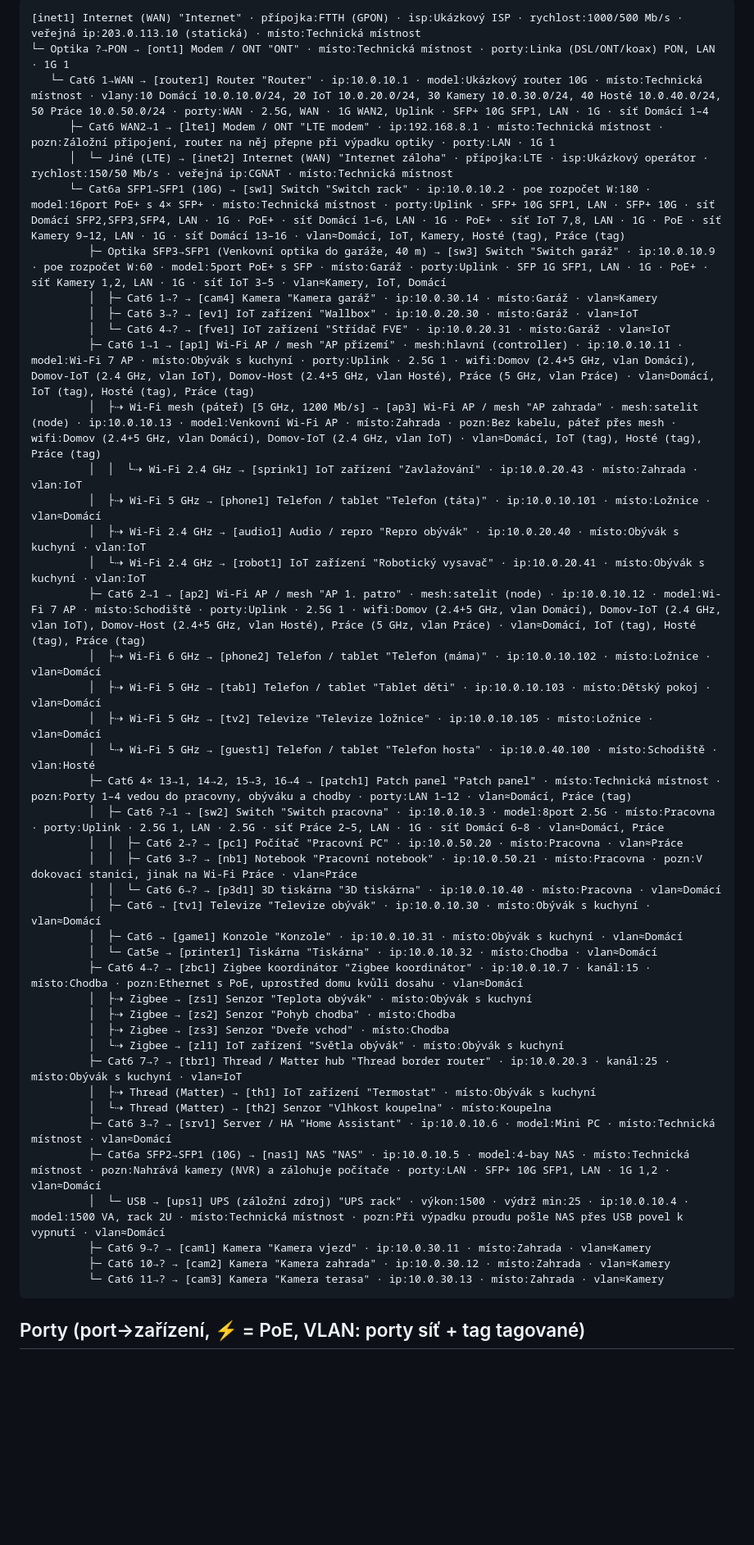
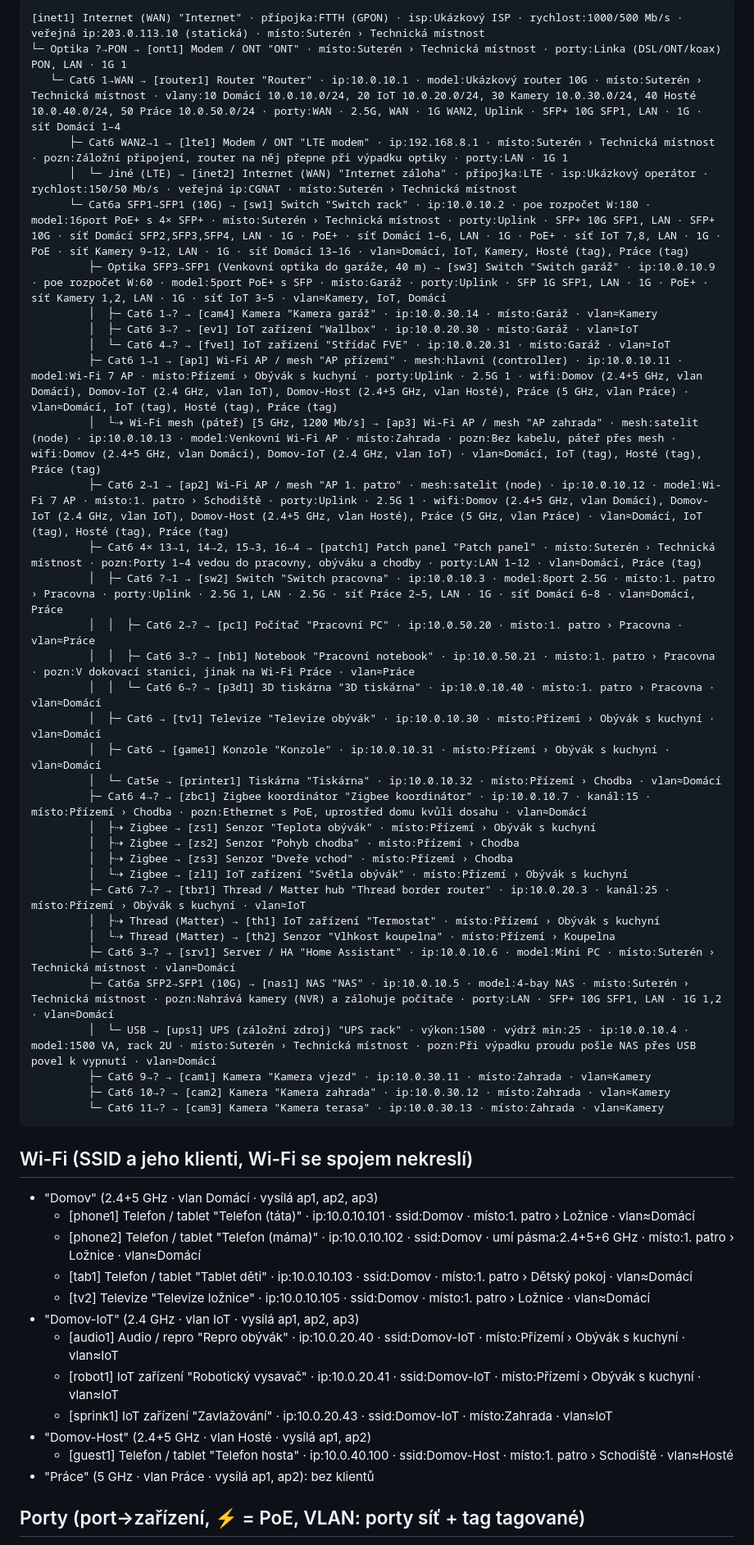
Before and after one commit to Josefson92/netmap, a Markdown page: ukazka/network.md, the part around one of its changes. Shown at 82% size. Rendered like a GitHub page; blank space fills up the shorter version.

````diff
--- a/ukazka/network.md
+++ b/ukazka/network.md
@@ -3,49 +3,55 @@ Zařízení: 45 · spojů: 53 · ─ kabel, ⇢ bezdrát, [id] typ "název"
 
 ```
-[inet1] Internet (WAN) "Internet" · přípojka:FTTH (GPON) · isp:Ukázkový ISP · rychlost:1000/500 Mb/s · veřejná ip:203.0.113.10 (statická) · místo:Technická místnost
-└─ Optika ?→PON → [ont1] Modem / ONT "ONT" · místo:Technická místnost · porty:Linka (DSL/ONT/koax) PON, LAN · 1G 1
-   └─ Cat6 1→WAN → [router1] Router "Router" · ip:10.0.10.1 · model:Ukázkový router 10G · místo:Technická místnost · vlany:10 Domácí 10.0.10.0/24, 20 IoT 10.0.20.0/24, 30 Kamery 10.0.30.0/24, 40 Hosté 10.0.40.0/24, 50 Práce 10.0.50.0/24 · porty:WAN · 2.5G, WAN · 1G WAN2, Uplink · SFP+ 10G SFP1, LAN · 1G · síť Domácí 1–4
-      ├─ Cat6 WAN2→1 → [lte1] Modem / ONT "LTE modem" · ip:192.168.8.1 · místo:Technická místnost · pozn:Záložní připojení, router na něj přepne při výpadku optiky · porty:LAN · 1G 1
-      │  └─ Jiné (LTE) → [inet2] Internet (WAN) "Internet záloha" · přípojka:LTE · isp:Ukázkový operátor · rychlost:150/50 Mb/s · veřejná ip:CGNAT · místo:Technická místnost
-      └─ Cat6a SFP1→SFP1 (10G) → [sw1] Switch "Switch rack" · ip:10.0.10.2 · poe rozpočet W:180 · model:16port PoE+ s 4× SFP+ · místo:Technická místnost · porty:Uplink · SFP+ 10G SFP1, LAN · SFP+ 10G · síť Domácí SFP2,SFP3,SFP4, LAN · 1G · PoE+ · síť Domácí 1–6, LAN · 1G · PoE+ · síť IoT 7,8, LAN · 1G · PoE · síť Kamery 9–12, LAN · 1G · síť Domácí 13–16 · vlan≈Domácí, IoT, Kamery, Hosté (tag), Práce (tag)
+[inet1] Internet (WAN) "Internet" · přípojka:FTTH (GPON) · isp:Ukázkový ISP · rychlost:1000/500 Mb/s · veřejná ip:203.0.113.10 (statická) · místo:Suterén › Technická místnost
+└─ Optika ?→PON → [ont1] Modem / ONT "ONT" · místo:Suterén › Technická místnost · porty:Linka (DSL/ONT/koax) PON, LAN · 1G 1
+   └─ Cat6 1→WAN → [router1] Router "Router" · ip:10.0.10.1 · model:Ukázkový router 10G · místo:Suterén › Technická místnost · vlany:10 Domácí 10.0.10.0/24, 20 IoT 10.0.20.0/24, 30 Kamery 10.0.30.0/24, 40 Hosté 10.0.40.0/24, 50 Práce 10.0.50.0/24 · porty:WAN · 2.5G, WAN · 1G WAN2, Uplink · SFP+ 10G SFP1, LAN · 1G · síť Domácí 1–4
+      ├─ Cat6 WAN2→1 → [lte1] Modem / ONT "LTE modem" · ip:192.168.8.1 · místo:Suterén › Technická místnost · pozn:Záložní připojení, router na něj přepne při výpadku optiky · porty:LAN · 1G 1
+      │  └─ Jiné (LTE) → [inet2] Internet (WAN) "Internet záloha" · přípojka:LTE · isp:Ukázkový operátor · rychlost:150/50 Mb/s · veřejná ip:CGNAT · místo:Suterén › Technická místnost
+      └─ Cat6a SFP1→SFP1 (10G) → [sw1] Switch "Switch rack" · ip:10.0.10.2 · poe rozpočet W:180 · model:16port PoE+ s 4× SFP+ · místo:Suterén › Technická místnost · porty:Uplink · SFP+ 10G SFP1, LAN · SFP+ 10G · síť Domácí SFP2,SFP3,SFP4, LAN · 1G · PoE+ · síť Domácí 1–6, LAN · 1G · PoE+ · síť IoT 7,8, LAN · 1G · PoE · síť Kamery 9–12, LAN · 1G · síť Domácí 13–16 · vlan≈Domácí, IoT, Kamery, Hosté (tag), Práce (tag)
          ├─ Optika SFP3→SFP1 (Venkovní optika do garáže, 40 m) → [sw3] Switch "Switch garáž" · ip:10.0.10.9 · poe rozpočet W:60 · model:5port PoE+ s SFP · místo:Garáž · porty:Uplink · SFP 1G SFP1, LAN · 1G · PoE+ · síť Kamery 1,2, LAN · 1G · síť IoT 3–5 · vlan≈Kamery, IoT, Domácí
          │  ├─ Cat6 1→? → [cam4] Kamera "Kamera garáž" · ip:10.0.30.14 · místo:Garáž · vlan≈Kamery
          │  ├─ Cat6 3→? → [ev1] IoT zařízení "Wallbox" · ip:10.0.20.30 · místo:Garáž · vlan≈IoT
          │  └─ Cat6 4→? → [fve1] IoT zařízení "Střídač FVE" · ip:10.0.20.31 · místo:Garáž · vlan≈IoT
-         ├─ Cat6 1→1 → [ap1] Wi-Fi AP / mesh "AP přízemí" · mesh:hlavní (controller) · ip:10.0.10.11 · model:Wi-Fi 7 AP · místo:Obývák s kuchyní · porty:Uplink · 2.5G 1 · wifi:Domov (2.4+5 GHz, vlan Domácí), Domov-IoT (2.4 GHz, vlan IoT), Domov-Host (2.4+5 GHz, vlan Hosté), Práce (5 GHz, vlan Práce) · vlan≈Domácí, IoT (tag), Hosté (tag), Práce (tag)
-         │  ├⇢ Wi-Fi mesh (páteř) [5 GHz, 1200 Mb/s] → [ap3] Wi-Fi AP / mesh "AP zahrada" · mesh:satelit (node) · ip:10.0.10.13 · model:Venkovní Wi-Fi AP · místo:Zahrada · pozn:Bez kabelu, páteř přes mesh · wifi:Domov (2.4+5 GHz, vlan Domácí), Domov-IoT (2.4 GHz, vlan IoT) · vlan≈Domácí, IoT (tag), Hosté (tag), Práce (tag)
-         │  │  └⇢ Wi-Fi 2.4 GHz → [sprink1] IoT zařízení "Zavlažování" · ip:10.0.20.43 · místo:Zahrada · vlan:IoT
-         │  ├⇢ Wi-Fi 5 GHz → [phone1] Telefon / tablet "Telefon (táta)" · ip:10.0.10.101 · místo:Ložnice · vlan≈Domácí
-         │  ├⇢ Wi-Fi 2.4 GHz → [audio1] Audio / repro "Repro obývák" · ip:10.0.20.40 · místo:Obývák s kuchyní · vlan:IoT
-         │  └⇢ Wi-Fi 2.4 GHz → [robot1] IoT zařízení "Robotický vysavač" · ip:10.0.20.41 · místo:Obývák s kuchyní · vlan:IoT
-         ├─ Cat6 2→1 → [ap2] Wi-Fi AP / mesh "AP 1. patro" · mesh:satelit (node) · ip:10.0.10.12 · model:Wi-Fi 7 AP · místo:Schodiště · porty:Uplink · 2.5G 1 · wifi:Domov (2.4+5 GHz, vlan Domácí), Domov-IoT (2.4 GHz, vlan IoT), Domov-Host (2.4+5 GHz, vlan Hosté), Práce (5 GHz, vlan Práce) · vlan≈Domácí, IoT (tag), Hosté (tag), Práce (tag)
-         │  ├⇢ Wi-Fi 6 GHz → [phone2] Telefon / tablet "Telefon (máma)" · ip:10.0.10.102 · místo:Ložnice · vlan≈Domácí
-         │  ├⇢ Wi-Fi 5 GHz → [tab1] Telefon / tablet "Tablet děti" · ip:10.0.10.103 · místo:Dětský pokoj · vlan≈Domácí
-         │  ├⇢ Wi-Fi 5 GHz → [tv2] Televize "Televize ložnice" · ip:10.0.10.105 · místo:Ložnice · vlan≈Domácí
-         │  └⇢ Wi-Fi 5 GHz → [guest1] Telefon / tablet "Telefon hosta" · ip:10.0.40.100 · místo:Schodiště · vlan:Hosté
-         ├─ Cat6 4× 13→1, 14→2, 15→3, 16→4 → [patch1] Patch panel "Patch panel" · místo:Technická místnost · pozn:Porty 1–4 vedou do pracovny, obýváku a chodby · porty:LAN 1–12 · vlan≈Domácí, Práce (tag)
-         │  ├─ Cat6 ?→1 → [sw2] Switch "Switch pracovna" · ip:10.0.10.3 · model:8port 2.5G · místo:Pracovna · porty:Uplink · 2.5G 1, LAN · 2.5G · síť Práce 2–5, LAN · 1G · síť Domácí 6–8 · vlan≈Domácí, Práce
-         │  │  ├─ Cat6 2→? → [pc1] Počítač "Pracovní PC" · ip:10.0.50.20 · místo:Pracovna · vlan≈Práce
-         │  │  ├─ Cat6 3→? → [nb1] Notebook "Pracovní notebook" · ip:10.0.50.21 · místo:Pracovna · pozn:V dokovací stanici, jinak na Wi-Fi Práce · vlan≈Práce
-         │  │  └─ Cat6 6→? → [p3d1] 3D tiskárna "3D tiskárna" · ip:10.0.10.40 · místo:Pracovna · vlan≈Domácí
-         │  ├─ Cat6 → [tv1] Televize "Televize obývák" · ip:10.0.10.30 · místo:Obývák s kuchyní · vlan≈Domácí
-         │  ├─ Cat6 → [game1] Konzole "Konzole" · ip:10.0.10.31 · místo:Obývák s kuchyní · vlan≈Domácí
-         │  └─ Cat5e → [printer1] Tiskárna "Tiskárna" · ip:10.0.10.32 · místo:Chodba · vlan≈Domácí
-         ├─ Cat6 4→? → [zbc1] Zigbee koordinátor "Zigbee koordinátor" · ip:10.0.10.7 · kanál:15 · místo:Chodba · pozn:Ethernet s PoE, uprostřed domu kvůli dosahu · vlan≈Domácí
-         │  ├⇢ Zigbee → [zs1] Senzor "Teplota obývák" · místo:Obývák s kuchyní
-         │  ├⇢ Zigbee → [zs2] Senzor "Pohyb chodba" · místo:Chodba
-         │  ├⇢ Zigbee → [zs3] Senzor "Dveře vchod" · místo:Chodba
-         │  └⇢ Zigbee → [zl1] IoT zařízení "Světla obývák" · místo:Obývák s kuchyní
-         ├─ Cat6 7→? → [tbr1] Thread / Matter hub "Thread border router" · ip:10.0.20.3 · kanál:25 · místo:Obývák s kuchyní · vlan≈IoT
-         │  ├⇢ Thread (Matter) → [th1] IoT zařízení "Termostat" · místo:Obývák s kuchyní
-         │  └⇢ Thread (Matter) → [th2] Senzor "Vlhkost koupelna" · místo:Koupelna
-         ├─ Cat6 3→? → [srv1] Server / HA "Home Assistant" · ip:10.0.10.6 · model:Mini PC · místo:Technická místnost · vlan≈Domácí
-         ├─ Cat6a SFP2→SFP1 (10G) → [nas1] NAS "NAS" · ip:10.0.10.5 · model:4-bay NAS · místo:Technická místnost · pozn:Nahrává kamery (NVR) a zálohuje počítače · porty:LAN · SFP+ 10G SFP1, LAN · 1G 1,2 · vlan≈Domácí
-         │  └─ USB → [ups1] UPS (záložní zdroj) "UPS rack" · výkon:1500 · výdrž min:25 · ip:10.0.10.4 · model:1500 VA, rack 2U · místo:Technická místnost · pozn:Při výpadku proudu pošle NAS přes USB povel k vypnutí · vlan≈Domácí
+         ├─ Cat6 1→1 → [ap1] Wi-Fi AP / mesh "AP přízemí" · mesh:hlavní (controller) · ip:10.0.10.11 · model:Wi-Fi 7 AP · místo:Přízemí › Obývák s kuchyní · porty:Uplink · 2.5G 1 · wifi:Domov (2.4+5 GHz, vlan Domácí), Domov-IoT (2.4 GHz, vlan IoT), Domov-Host (2.4+5 GHz, vlan Hosté), Práce (5 GHz, vlan Práce) · vlan≈Domácí, IoT (tag), Hosté (tag), Práce (tag)
+         │  └⇢ Wi-Fi mesh (páteř) [5 GHz, 1200 Mb/s] → [ap3] Wi-Fi AP / mesh "AP zahrada" · mesh:satelit (node) · ip:10.0.10.13 · model:Venkovní Wi-Fi AP · místo:Zahrada · pozn:Bez kabelu, páteř přes mesh · wifi:Domov (2.4+5 GHz, vlan Domácí), Domov-IoT (2.4 GHz, vlan IoT) · vlan≈Domácí, IoT (tag), Hosté (tag), Práce (tag)
+         ├─ Cat6 2→1 → [ap2] Wi-Fi AP / mesh "AP 1. patro" · mesh:satelit (node) · ip:10.0.10.12 · model:Wi-Fi 7 AP · místo:1. patro › Schodiště · porty:Uplink · 2.5G 1 · wifi:Domov (2.4+5 GHz, vlan Domácí), Domov-IoT (2.4 GHz, vlan IoT), Domov-Host (2.4+5 GHz, vlan Hosté), Práce (5 GHz, vlan Práce) · vlan≈Domácí, IoT (tag), Hosté (tag), Práce (tag)
+         ├─ Cat6 4× 13→1, 14→2, 15→3, 16→4 → [patch1] Patch panel "Patch panel" · místo:Suterén › Technická místnost · pozn:Porty 1–4 vedou do pracovny, obýváku a chodby · porty:LAN 1–12 · vlan≈Domácí, Práce (tag)
+         │  ├─ Cat6 ?→1 → [sw2] Switch "Switch pracovna" · ip:10.0.10.3 · model:8port 2.5G · místo:1. patro › Pracovna · porty:Uplink · 2.5G 1, LAN · 2.5G · síť Práce 2–5, LAN · 1G · síť Domácí 6–8 · vlan≈Domácí, Práce
+         │  │  ├─ Cat6 2→? → [pc1] Počítač "Pracovní PC" · ip:10.0.50.20 · místo:1. patro › Pracovna · vlan≈Práce
+         │  │  ├─ Cat6 3→? → [nb1] Notebook "Pracovní notebook" · ip:10.0.50.21 · místo:1. patro › Pracovna · pozn:V dokovací stanici, jinak na Wi-Fi Práce · vlan≈Práce
+         │  │  └─ Cat6 6→? → [p3d1] 3D tiskárna "3D tiskárna" · ip:10.0.10.40 · místo:1. patro › Pracovna · vlan≈Domácí
+         │  ├─ Cat6 → [tv1] Televize "Televize obývák" · ip:10.0.10.30 · místo:Přízemí › Obývák s kuchyní · vlan≈Domácí
+         │  ├─ Cat6 → [game1] Konzole "Konzole" · ip:10.0.10.31 · místo:Přízemí › Obývák s kuchyní · vlan≈Domácí
+         │  └─ Cat5e → [printer1] Tiskárna "Tiskárna" · ip:10.0.10.32 · místo:Přízemí › Chodba · vlan≈Domácí
+         ├─ Cat6 4→? → [zbc1] Zigbee koordinátor "Zigbee koordinátor" · ip:10.0.10.7 · kanál:15 · místo:Přízemí › Chodba · pozn:Ethernet s PoE, uprostřed domu kvůli dosahu · vlan≈Domácí
+         │  ├⇢ Zigbee → [zs1] Senzor "Teplota obývák" · místo:Přízemí › Obývák s kuchyní
+         │  ├⇢ Zigbee → [zs2] Senzor "Pohyb chodba" · místo:Přízemí › Chodba
+         │  ├⇢ Zigbee → [zs3] Senzor "Dveře vchod" · místo:Přízemí › Chodba
+         │  └⇢ Zigbee → [zl1] IoT zařízení "Světla obývák" · místo:Přízemí › Obývák s kuchyní
+         ├─ Cat6 7→? → [tbr1] Thread / Matter hub "Thread border router" · ip:10.0.20.3 · kanál:25 · místo:Přízemí › Obývák s kuchyní · vlan≈IoT
+         │  ├⇢ Thread (Matter) → [th1] IoT zařízení "Termostat" · místo:Přízemí › Obývák s kuchyní
+         │  └⇢ Thread (Matter) → [th2] Senzor "Vlhkost koupelna" · místo:Přízemí › Koupelna
+         ├─ Cat6 3→? → [srv1] Server / HA "Home Assistant" · ip:10.0.10.6 · model:Mini PC · místo:Suterén › Technická místnost · vlan≈Domácí
+         ├─ Cat6a SFP2→SFP1 (10G) → [nas1] NAS "NAS" · ip:10.0.10.5 · model:4-bay NAS · místo:Suterén › Technická místnost · pozn:Nahrává kamery (NVR) a zálohuje počítače · porty:LAN · SFP+ 10G SFP1, LAN · 1G 1,2 · vlan≈Domácí
+         │  └─ USB → [ups1] UPS (záložní zdroj) "UPS rack" · výkon:1500 · výdrž min:25 · ip:10.0.10.4 · model:1500 VA, rack 2U · místo:Suterén › Technická místnost · pozn:Při výpadku proudu pošle NAS přes USB povel k vypnutí · vlan≈Domácí
          ├─ Cat6 9→? → [cam1] Kamera "Kamera vjezd" · ip:10.0.30.11 · místo:Zahrada · vlan≈Kamery
          ├─ Cat6 10→? → [cam2] Kamera "Kamera zahrada" · ip:10.0.30.12 · místo:Zahrada · vlan≈Kamery
          └─ Cat6 11→? → [cam3] Kamera "Kamera terasa" · ip:10.0.30.13 · místo:Zahrada · vlan≈Kamery
 ```
+
+## Wi-Fi (SSID a jeho klienti, Wi-Fi se spojem nekreslí)
+- "Domov" (2.4+5 GHz · vlan Domácí · vysílá ap1, ap2, ap3)
+  - [phone1] Telefon / tablet "Telefon (táta)" · ip:10.0.10.101 · ssid:Domov · místo:1. patro › Ložnice · vlan≈Domácí
+  - [phone2] Telefon / tablet "Telefon (máma)" · ip:10.0.10.102 · ssid:Domov · umí pásma:2.4+5+6 GHz · místo:1. patro › Ložnice · vlan≈Domácí
+  - [tab1] Telefon / tablet "Tablet děti" · ip:10.0.10.103 · ssid:Domov · místo:1. patro › Dětský pokoj · vlan≈Domácí
+  - [tv2] Televize "Televize ložnice" · ip:10.0.10.105 · ssid:Domov · místo:1. patro › Ložnice · vlan≈Domácí
+- "Domov-IoT" (2.4 GHz · vlan IoT · vysílá ap1, ap2, ap3)
+  - [audio1] Audio / repro "Repro obývák" · ip:10.0.20.40 · ssid:Domov-IoT · místo:Přízemí › Obývák s kuchyní · vlan≈IoT
+  - [robot1] IoT zařízení "Robotický vysavač" · ip:10.0.20.41 · ssid:Domov-IoT · místo:Přízemí › Obývák s kuchyní · vlan≈IoT
+  - [sprink1] IoT zařízení "Zavlažování" · ip:10.0.20.43 · ssid:Domov-IoT · místo:Zahrada · vlan≈IoT
+- "Domov-Host" (2.4+5 GHz · vlan Hosté · vysílá ap1, ap2)
+  - [guest1] Telefon / tablet "Telefon hosta" · ip:10.0.40.100 · ssid:Domov-Host · místo:1. patro › Schodiště · vlan≈Hosté
+- "Práce" (5 GHz · vlan Práce · vysílá ap1, ap2): bez klientů
 
 ## Porty (port→zařízení, ⚡ = PoE, VLAN: porty síť + tag tagované)
 - [ont1] "ONT": 1→router1, PON→inet1
````
Also changed, not shown: other parts of ukazka/network.md (+18 -8 lines), README.md (+13 -11 lines), docs/img/prostory.png (added), docs/img/pudorys.png (deleted), docs/img/topologie.png, 3 other files.
